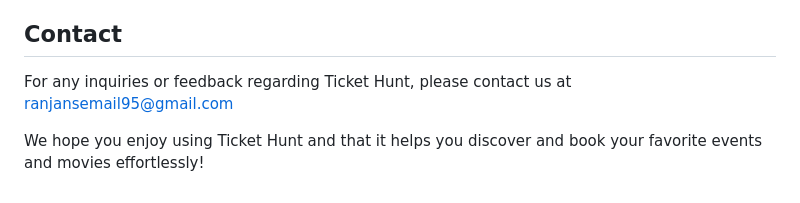
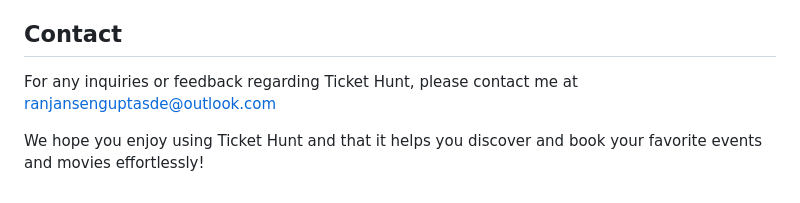
Before and after one commit to RibhuNoodleBoodle/TicketHunt, a Markdown page: README.md, the part around the change. Rendered like a GitHub page.

```diff
--- a/README.md
+++ b/README.md
@@ -28,6 +28,6 @@ We welcome contributions to enhance the functionality and usability of Ticket Hu
 Ticket Hunt is released under the [MIT License](https://opensource.org/licenses/MIT) . Feel free to use, modify, and distribute the code as per the terms of the license.
 ## Contact
 
-For any inquiries or feedback regarding Ticket Hunt, please contact us at ranjansemail95@gmail.com
+For any inquiries or feedback regarding Ticket Hunt, please contact me at ranjansenguptasde@outlook.com
 
 We hope you enjoy using Ticket Hunt and that it helps you discover and book your favorite events and movies effortlessly!
```
